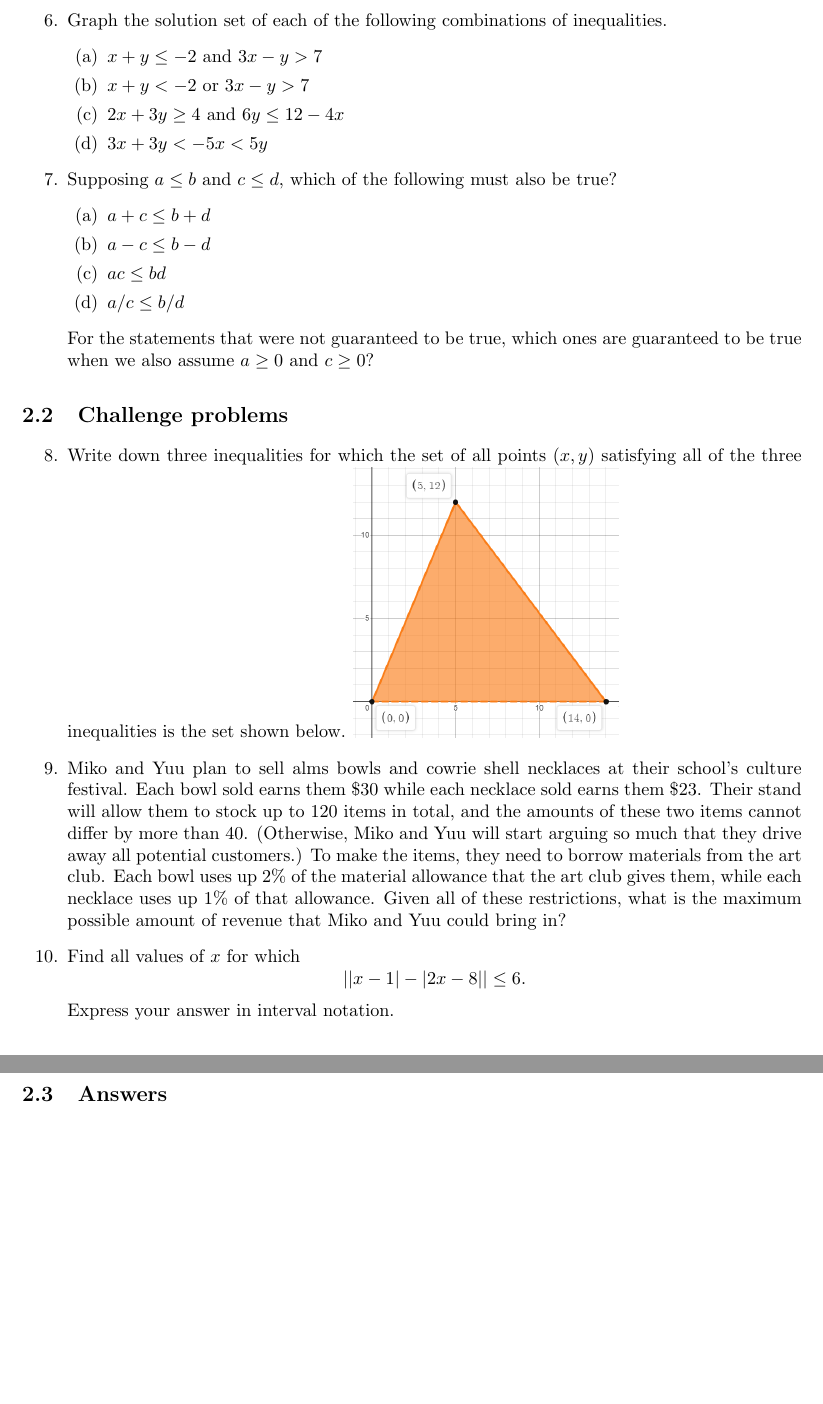
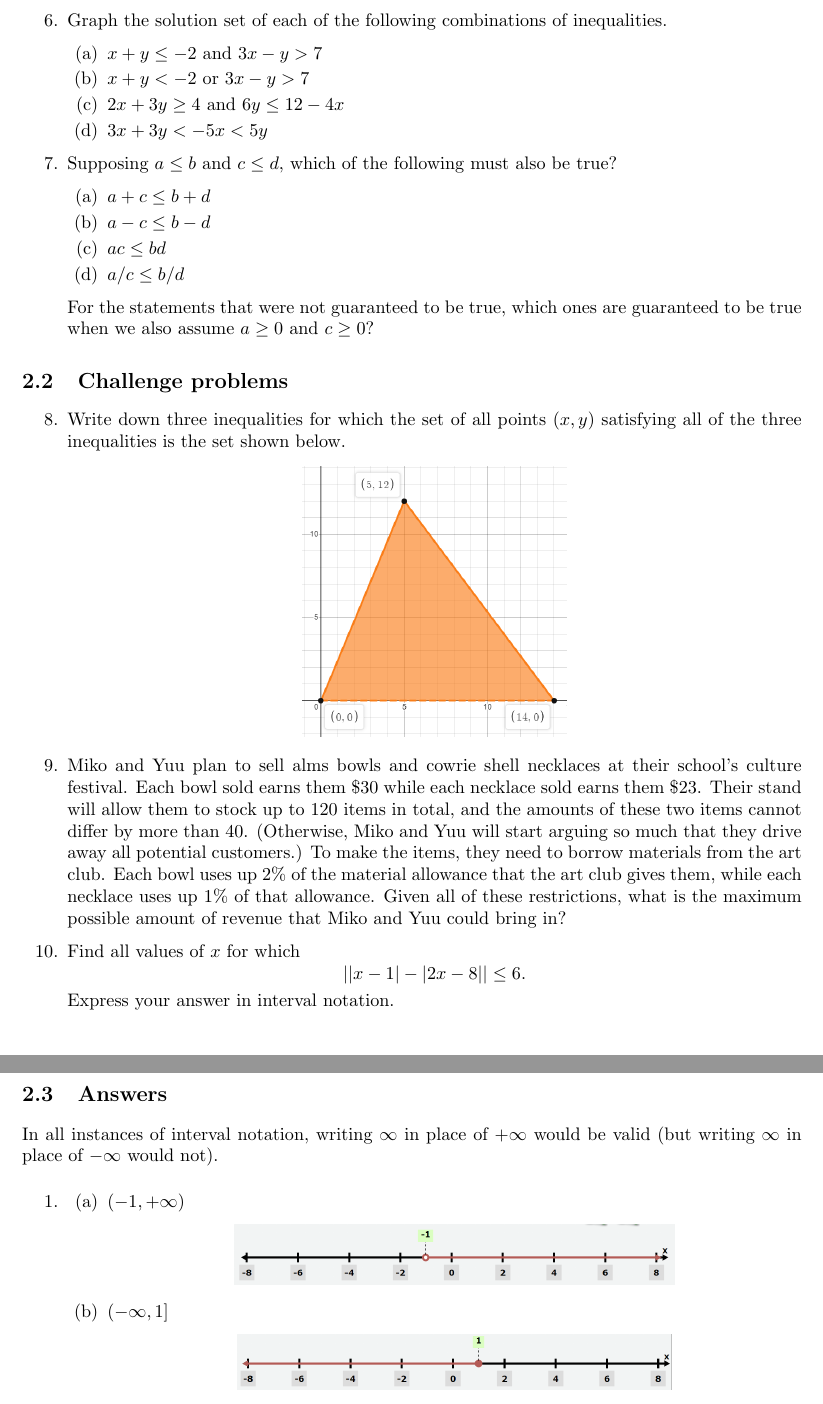
Before and after one commit to azhou5849/azhou5849.github.io, a LaTeX document (teaching/alg1-m2/alg1-m2.tex, which reads teaching/alg1-m2/alg1-m2-lin-ineq.tex): two parts of pages 12 and 13 of 13, joined at a grey line, cut so that both start at the same text. Compiled offline with pdfLaTeX.

Commit message:
lin ineq
a few answers

```diff
--- a/teaching/alg1-m2/alg1-m2-lin-ineq.tex
+++ b/teaching/alg1-m2/alg1-m2-lin-ineq.tex
@@ -57,7 +57,9 @@ For the statements that were not guaranteed to be true, which ones are guarantee
 
 \begin{enumerate}[resume]
 \item Write down three inequalities for which the set of all points $(x,y)$ satisfying all of the three inequalities is the set shown below.
+\begin{center}
 \includegraphics[scale=0.4]{lin-ineq-triangle.png}
+\end{center}
 \item Miko and Yuu plan to sell alms bowls and cowrie shell necklaces at their school's culture festival. Each bowl sold earns them \$30 while each necklace sold earns them \$23. Their stand will allow them to stock up to 120 items in total, and the amounts of these two items cannot differ by more than 40. (Otherwise, Miko and Yuu will start arguing so much that they drive away all potential customers.) To make the items, they need to borrow materials from the art club. Each bowl uses up 2\% of the material allowance that the art club gives them, while each necklace uses up 1\% of that allowance. Given all of these restrictions, what is the maximum possible amount of revenue that Miko and Yuu could bring in?
 \item Find all values of $x$ for which
 \begin{equation*}
@@ -70 +73,17 @@ Express your answer in interval notation.
 \subsection{Answers}
+
+In all instances of interval notation, writing $\infty$ in place of $+\infty$ would be valid (but writing $\infty$ in place of $-\infty$ would not).
+
+\begin{enumerate}
+\item \begin{enumerate}
+\item $(-1, +\infty)$
+\begin{center}
+\includegraphics[scale=0.5]{lin-ineq-ans-1a.png}
+\end{center}
+\item $(-\infty, 1]$
+\begin{center}
+\includegraphics[scale=0.5]{lin-ineq-ans-1b.png}
+\end{center}
+\item
+\end{enumerate}
+\end{enumerate}
```
Also changed, not shown: teaching/alg1-m2/alg1-m2.pdf, teaching/alg1-m2/lin-ineq-ans-1a.png (added), teaching/alg1-m2/lin-ineq-ans-1b.png (added), teaching/alg1-m2/alg1-m2-lin-ineq.tex (1 more changed lines).
